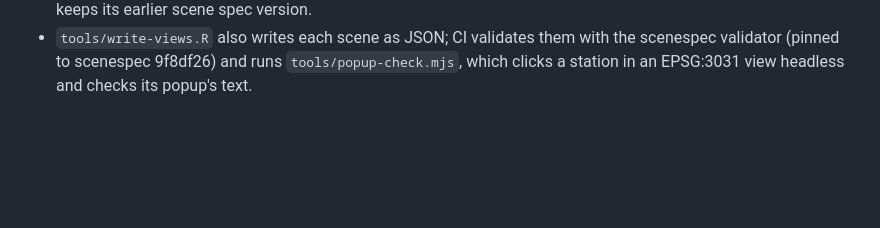
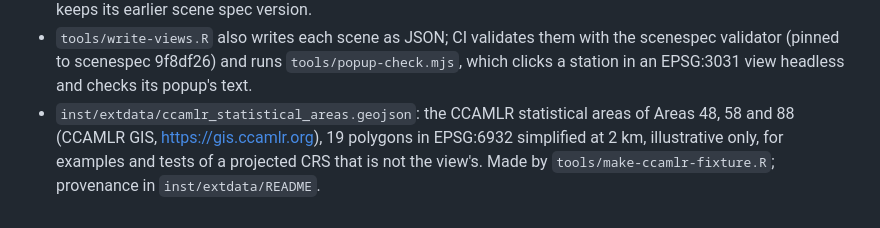
Before and after one commit to allboa/aobview, a Markdown page: NEWS.md, the part around the change. Rendered like a GitHub page; blank space fills up the shorter version.

```diff
--- a/NEWS.md
+++ b/NEWS.md
@@ -50,3 +50,8 @@
   with the scenespec validator (pinned to scenespec 9f8df26) and runs
   `tools/popup-check.mjs`, which clicks a station in an EPSG:3031 view
   headless and checks its popup's text.
+* `inst/extdata/ccamlr_statistical_areas.geojson`: the CCAMLR statistical
+  areas of Areas 48, 58 and 88 (CCAMLR GIS, https://gis.ccamlr.org), 19
+  polygons in EPSG:6932 simplified at 2 km, illustrative only, for
+  examples and tests of a projected CRS that is not the view's. Made by
+  `tools/make-ccamlr-fixture.R`; provenance in `inst/extdata/README`.
```
Also changed, not shown: README.md (+15 -0 lines), tools/screenshots/ccamlr-areas-in-3031-dark.png (added), tools/screenshots/ccamlr-areas-in-3031-light.png (added), 9 other files.
